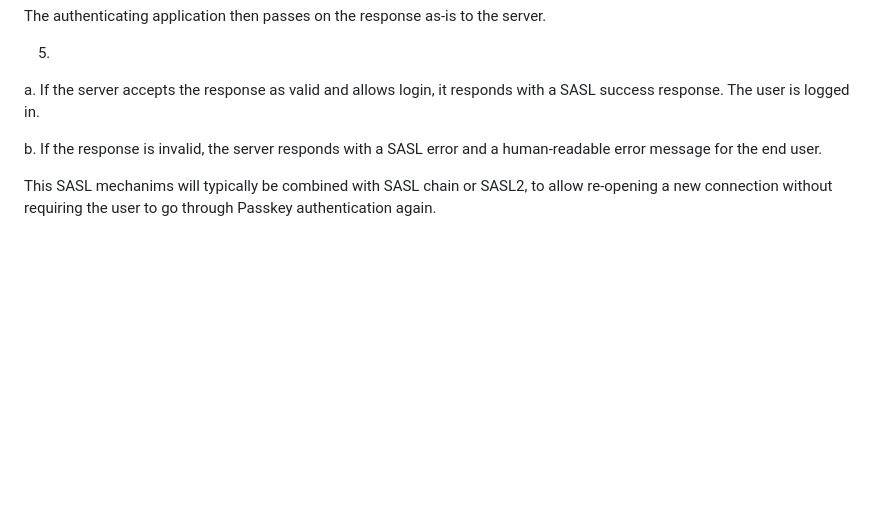
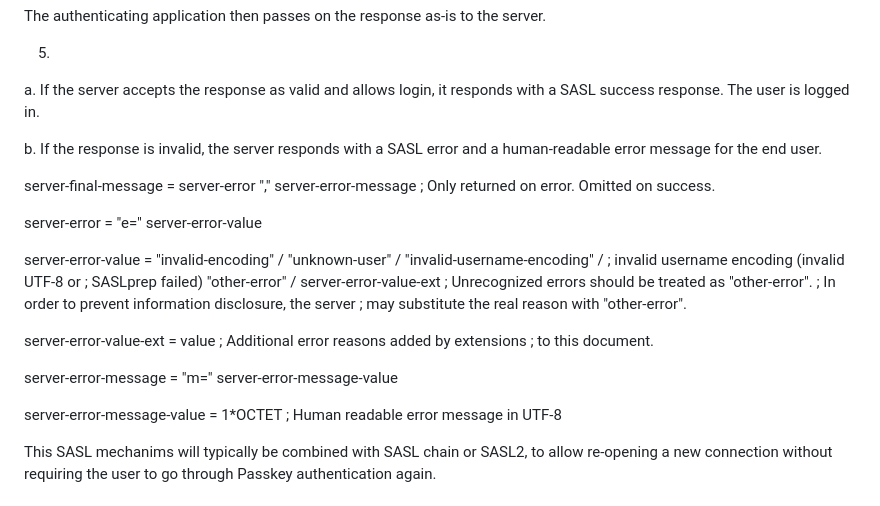
Before and after one commit to benbucksch/sasl-passkey, a Markdown page: draft-bucksch-sasl-passkey.md, the part around the change. Rendered like a GitHub page; blank space fills up the shorter version.

Commit message:
Added ABNF for the error code and human readable error message (#3)
Co-authored-by: Alexey Melnikov <alexey.melnikov@isode.com>

```diff
--- a/draft-bucksch-sasl-passkey.md
+++ b/draft-bucksch-sasl-passkey.md
@@ -113,6 +113,31 @@ as-is to the server.
   b. If the response is invalid, the server responds with a
   SASL error and a human-readable error message for the end user.
 
+server-final-message = server-error "," server-error-message
+        ; Only returned on error. Omitted on success.
+
+server-error = "e=" server-error-value
+
+server-error-value = "invalid-encoding" /
+                     "unknown-user" /
+                     "invalid-username-encoding" /
+                       ; invalid username encoding (invalid UTF-8 or
+                       ; SASLprep failed)
+                     "other-error" /
+                     server-error-value-ext
+        ; Unrecognized errors should be treated as "other-error".
+        ; In order to prevent information disclosure, the server
+        ; may substitute the real reason with "other-error".
+
+server-error-value-ext = value
+        ; Additional error reasons added by extensions
+        ; to this document.
+
+server-error-message = "m=" server-error-message-value
+
+server-error-message-value = 1*OCTET
+        ; Human readable error message in UTF-8
+
 This SASL mechanims will typically be combined with SASL chain
 or SASL2, to allow re-opening a new connection without requiring
 the user to go through Passkey authentication again.
```
